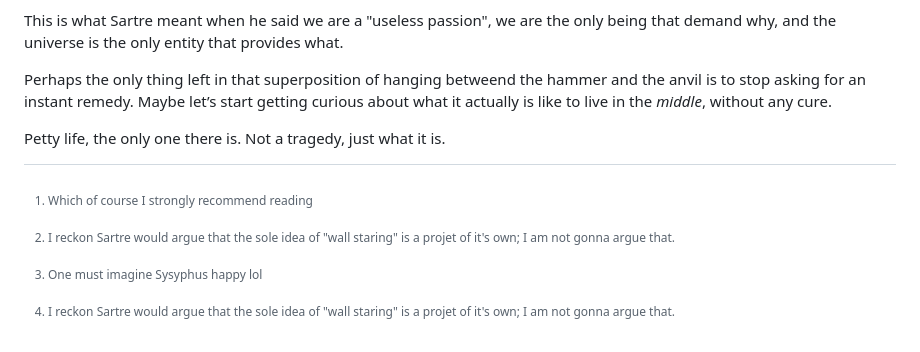
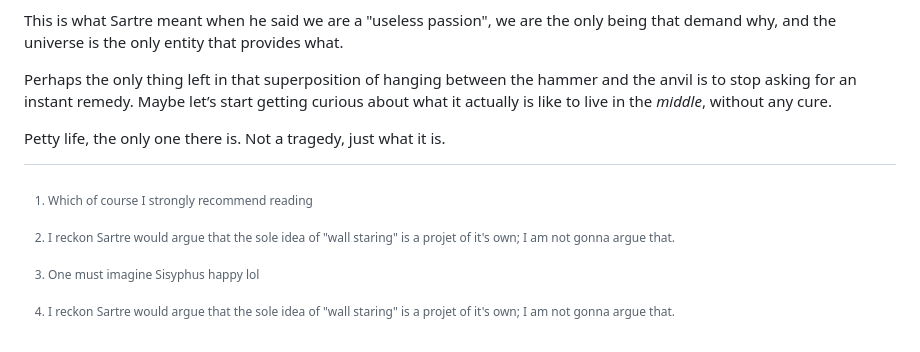
Before and after one commit to JPacoch/cabinet, a Markdown page: texts/the-wall-and-nausea.md, the part around the change. Drawn GitHub-style.

Commit message:
typos fix for nausea

```diff
--- a/texts/the-wall-and-nausea.md
+++ b/texts/the-wall-and-nausea.md
@@ -25,11 +25,11 @@ You are at work, and you are thinking of the wall, then you are at the wall, and
 
 This is what Sartre meant when he said we are a "useless passion", we are the only being that demand why, and the universe is the only entity that provides what.
 
-Perhaps the only thing left in that superposition of hanging betweend the hammer and the anvil is to stop asking for an instant remedy. Maybe let’s start getting curious about what it actually is like to live in the *middle*, without any cure.
+Perhaps the only thing left in that superposition of hanging between the hammer and the anvil is to stop asking for an instant remedy. Maybe let’s start getting curious about what it actually is like to live in the *middle*, without any cure.
 
 Petty life, the only one there is. Not a tragedy, just what it is.
 
 [^1]: Which of course I strongly recommend reading
-[^2]: One must imagine Sysyphus happy lol
+[^2]: One must imagine Sisyphus happy lol
 [^3]: I reckon Sartre would argue that the sole idea of "wall staring" is a projet of it's own; I am not gonna argue that.
 [^4]: One must imagine Sysyphus happy lol
```
